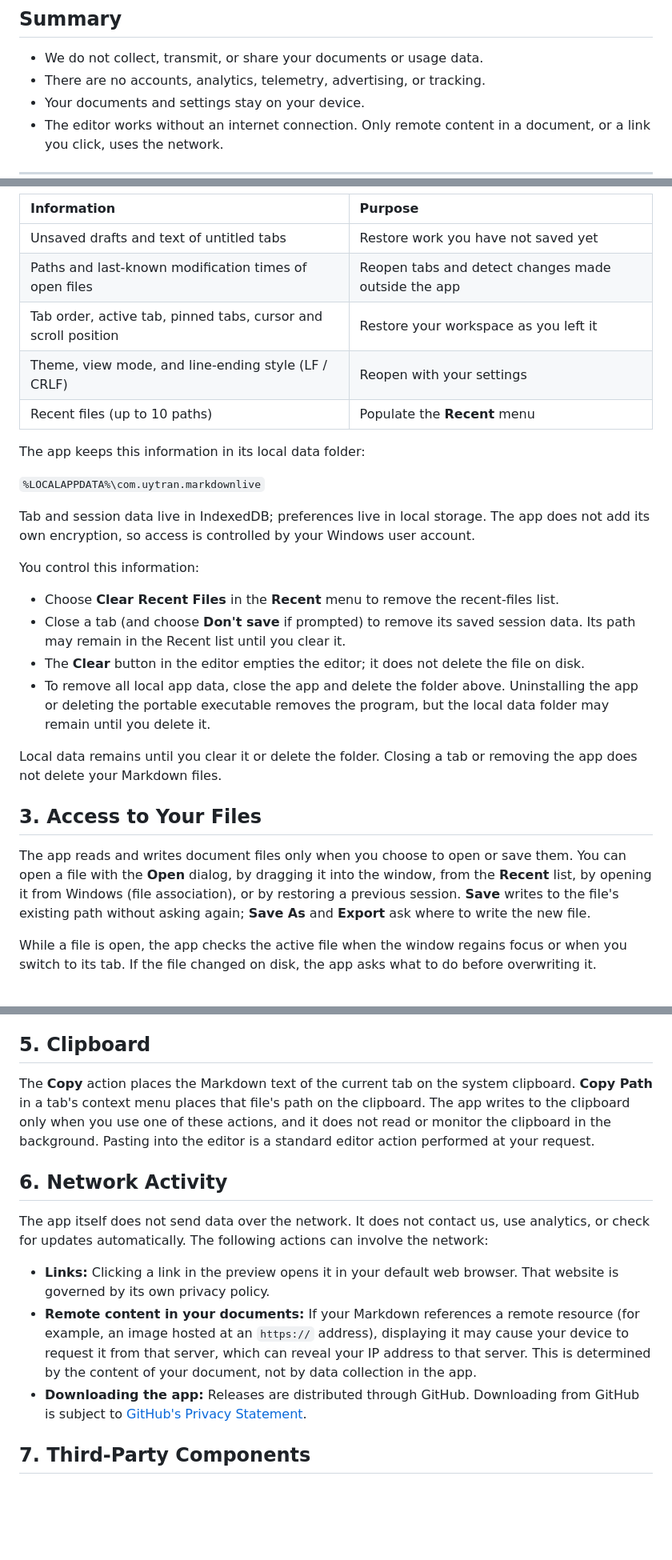
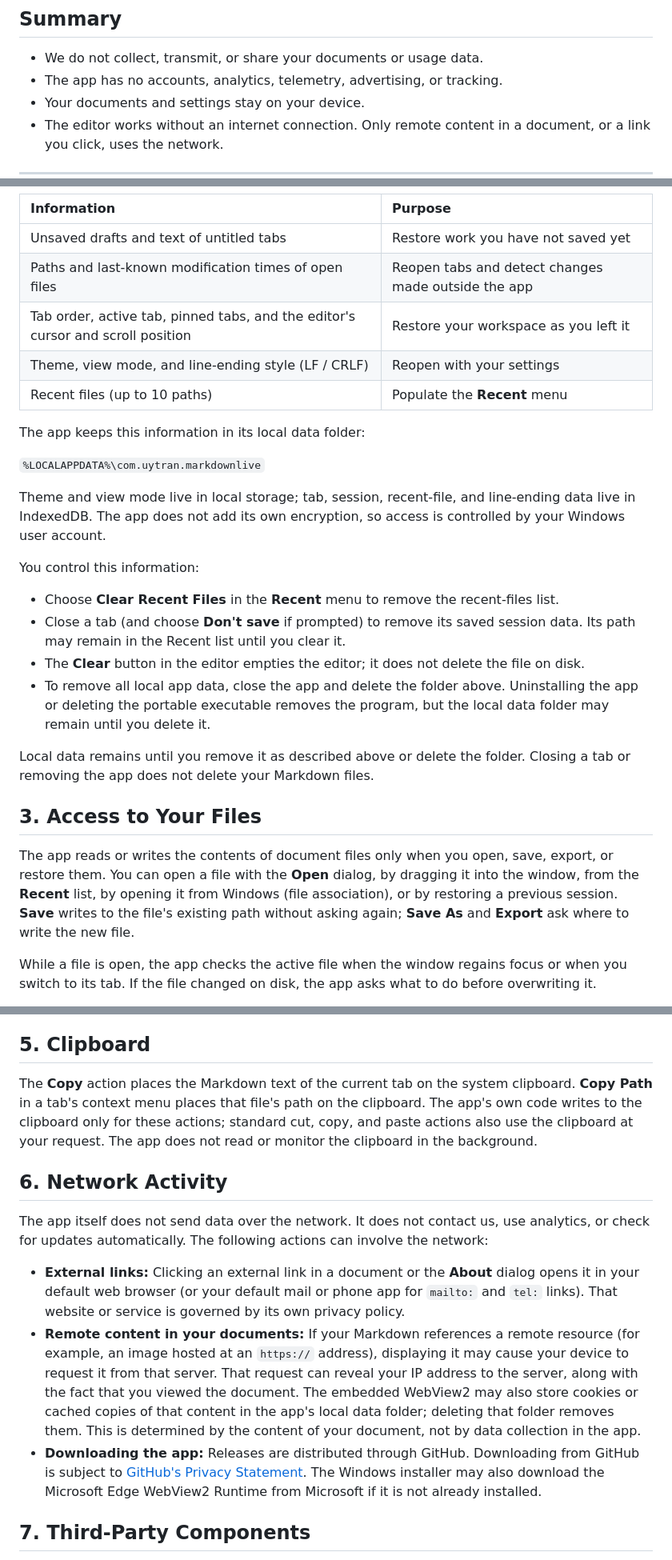
Before and after one commit to UyTran0610/markdown-live-app, a Markdown page: src/PRIVACY.md, 3 parts joined by grey strips. Shown at 80% size. Rendered like a GitHub page; blank space fills up the shorter version.

Commit message:
docs(privacystatement): update privacy statement

```diff
--- a/src/PRIVACY.md
+++ b/src/PRIVACY.md
@@ -9,7 +9,7 @@ In this statement, **"we"** means the developer of Markdown Live, **"the app"**
 ## Summary
 
 - We do not collect, transmit, or share your documents or usage data.
-- There are no accounts, analytics, telemetry, advertising, or tracking.
+- The app has no accounts, analytics, telemetry, advertising, or tracking.
 - Your documents and settings stay on your device.
 - The editor works without an internet connection. Only remote content in a document, or a link you click, uses the network.
 
@@ -37,7 +37,7 @@ The app stores the following information locally so it can restore your workspac
 | :--- | :--- |
 | Unsaved drafts and text of untitled tabs | Restore work you have not saved yet |
 | Paths and last-known modification times of open files | Reopen tabs and detect changes made outside the app |
-| Tab order, active tab, pinned tabs, cursor and scroll position | Restore your workspace as you left it |
+| Tab order, active tab, pinned tabs, and the editor's cursor and scroll position | Restore your workspace as you left it |
 | Theme, view mode, and line-ending style (LF / CRLF) | Reopen with your settings |
 | Recent files (up to 10 paths) | Populate the **Recent** menu |
 
@@ -45,7 +45,7 @@ The app keeps this information in its local data folder:
 
 `%LOCALAPPDATA%\com.uytran.markdownlive`
 
-Tab and session data live in IndexedDB; preferences live in local storage. The app does not add its own encryption, so access is controlled by your Windows user account.
+Theme and view mode live in local storage; tab, session, recent-file, and line-ending data live in IndexedDB. The app does not add its own encryption, so access is controlled by your Windows user account.
 
 You control this information:
 
@@ -54,11 +54,11 @@ You control this information:
 - The **Clear** button in the editor empties the editor; it does not delete the file on disk.
 - To remove all local app data, close the app and delete the folder above. Uninstalling the app or deleting the portable executable removes the program, but the local data folder may remain until you delete it.
 
-Local data remains until you clear it or delete the folder. Closing a tab or removing the app does not delete your Markdown files.
+Local data remains until you remove it as described above or delete the folder. Closing a tab or removing the app does not delete your Markdown files.
 
 ## 3. Access to Your Files
 
-The app reads and writes document files only when you choose to open or save them. You can open a file with the **Open** dialog, by dragging it into the window, from the **Recent** list, by opening it from Windows (file association), or by restoring a previous session. **Save** writes to the file's existing path without asking again; **Save As** and **Export** ask where to write the new file.
+The app reads or writes the contents of document files only when you open, save, export, or restore them. You can open a file with the **Open** dialog, by dragging it into the window, from the **Recent** list, by opening it from Windows (file association), or by restoring a previous session. **Save** writes to the file's existing path without asking again; **Save As** and **Export** ask where to write the new file.
 
 While a file is open, the app checks the active file when the window regains focus or when you switch to its tab. If the file changed on disk, the app asks what to do before overwriting it.
 
@@ -72,15 +72,15 @@ The editor works without an internet connection for local documents. The excepti
 
 ## 5. Clipboard
 
-The **Copy** action places the Markdown text of the current tab on the system clipboard. **Copy Path** in a tab's context menu places that file's path on the clipboard. The app writes to the clipboard only when you use one of these actions, and it does not read or monitor the clipboard in the background. Pasting into the editor is a standard editor action performed at your request.
+The **Copy** action places the Markdown text of the current tab on the system clipboard. **Copy Path** in a tab's context menu places that file's path on the clipboard. The app's own code writes to the clipboard only for these actions; standard cut, copy, and paste actions also use the clipboard at your request. The app does not read or monitor the clipboard in the background.
 
 ## 6. Network Activity
 
 The app itself does not send data over the network. It does not contact us, use analytics, or check for updates automatically. The following actions can involve the network:
 
-- **Links:** Clicking a link in the preview opens it in your default web browser. That website is governed by its own privacy policy.
-- **Remote content in your documents:** If your Markdown references a remote resource (for example, an image hosted at an `https://` address), displaying it may cause your device to request it from that server, which can reveal your IP address to that server. This is determined by the content of your document, not by data collection in the app.
-- **Downloading the app:** Releases are distributed through GitHub. Downloading from GitHub is subject to [GitHub's Privacy Statement](https://docs.github.com/en/site-policy/privacy-policies/github-general-privacy-statement).
+- **External links:** Clicking an external link in a document or the **About** dialog opens it in your default web browser (or your default mail or phone app for `mailto:` and `tel:` links). That website or service is governed by its own privacy policy.
+- **Remote content in your documents:** If your Markdown references a remote resource (for example, an image hosted at an `https://` address), displaying it may cause your device to request it from that server. That request can reveal your IP address to the server, along with the fact that you viewed the document. The embedded WebView2 may also store cookies or cached copies of that content in the app's local data folder; deleting that folder removes them. This is determined by the content of your document, not by data collection in the app.
+- **Downloading the app:** Releases are distributed through GitHub. Downloading from GitHub is subject to [GitHub's Privacy Statement](https://docs.github.com/en/site-policy/privacy-policies/github-general-privacy-statement). The Windows installer may also download the Microsoft Edge WebView2 Runtime from Microsoft if it is not already installed.
 
 ## 7. Third-Party Components
 
```
Also changed, not shown: other parts of src/PRIVACY.md (+1 -1 lines).
